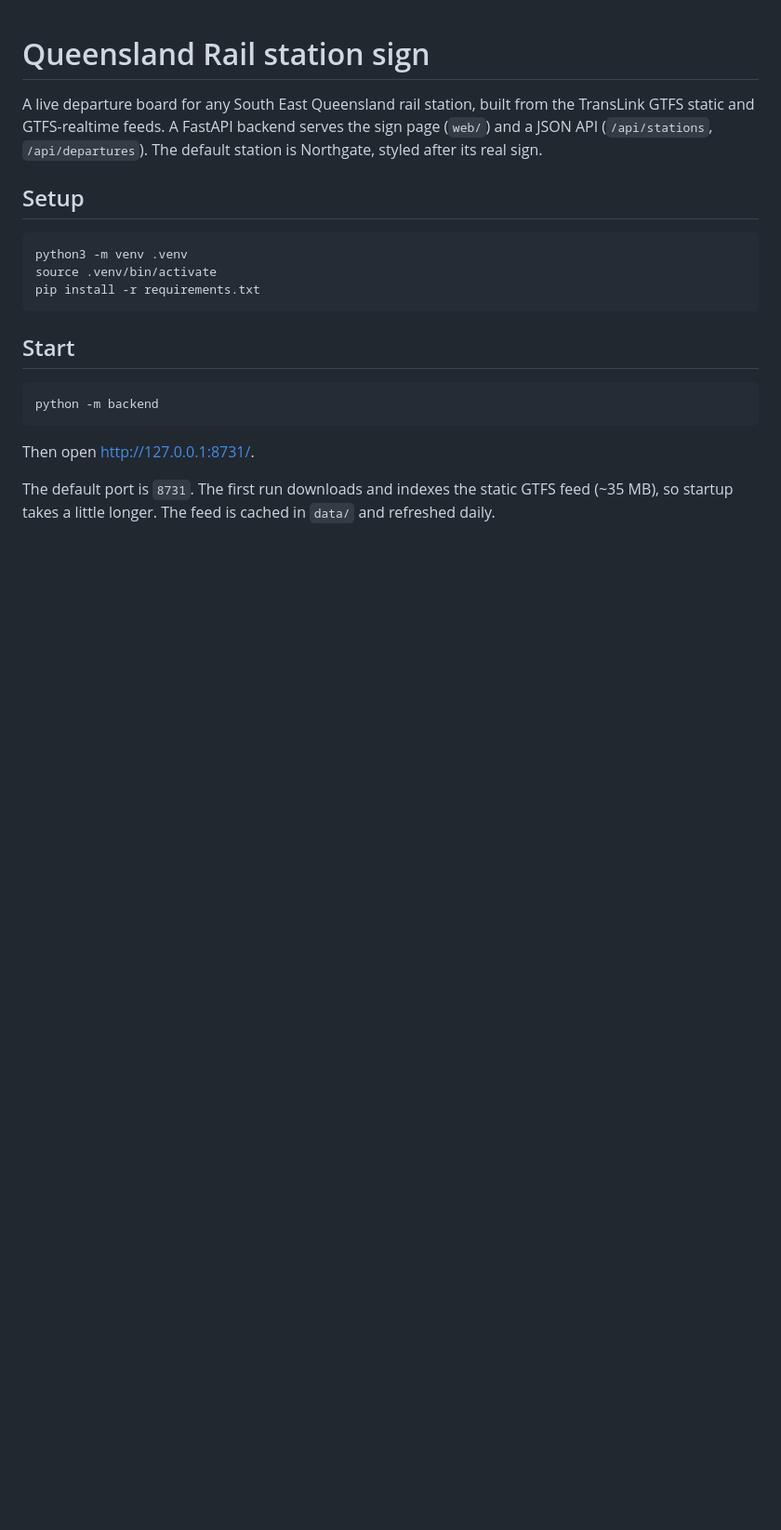
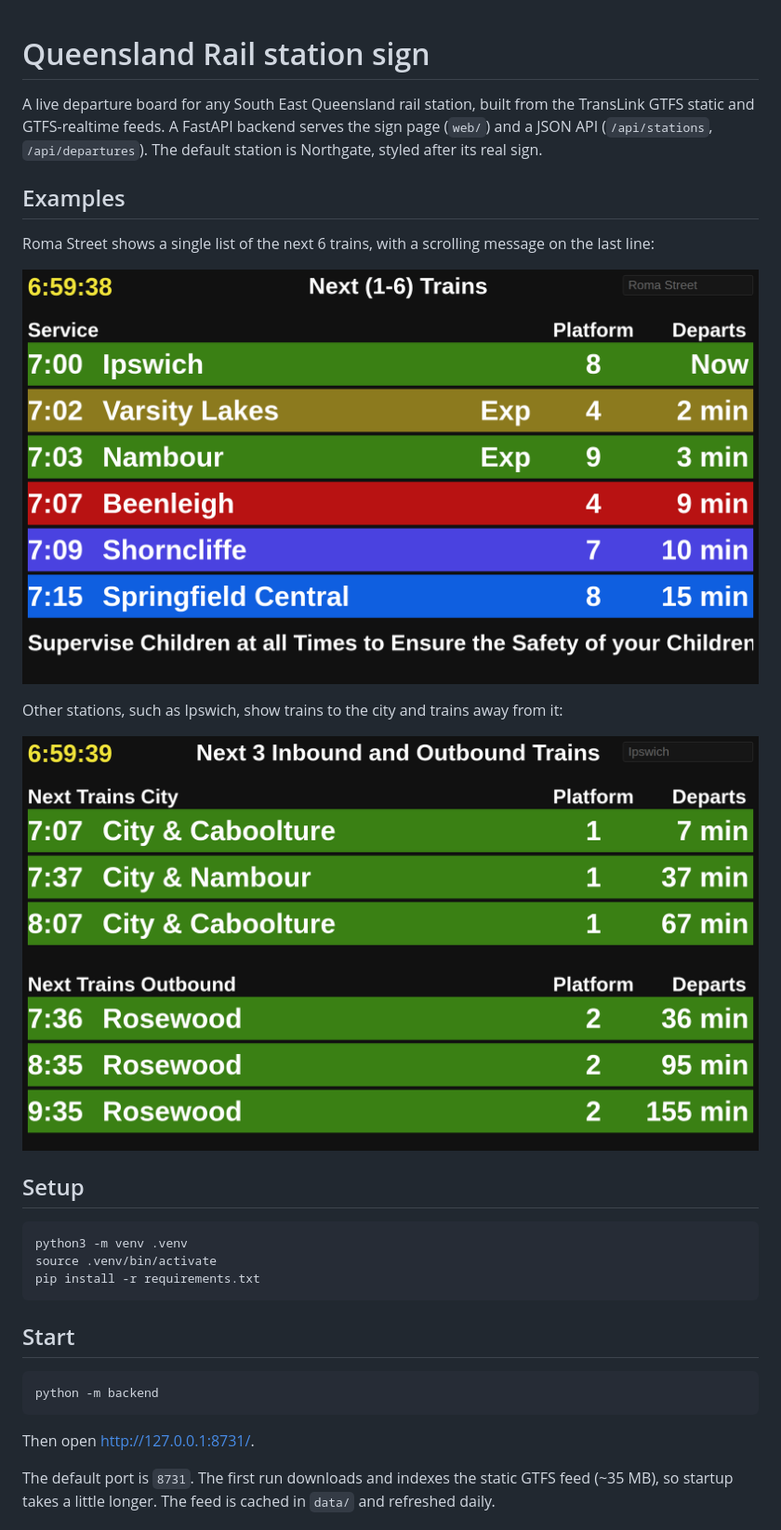
Before and after one commit to RayCasterline/qld-transport, a Markdown page: README.md, the part around the change. Shown: that part at 93% size. Rendered like a GitHub page; pictures changed too: docs/ipswich.png (added), docs/roma-street.png (added); blank space fills up the shorter version.

Commit message:
Add README examples and tune line colours
Add Roma Street and Ipswich screenshots to the README, and adjust the
Ferny Grove, Gold Coast and Cleveland line colours.

```diff
--- a/README.md
+++ b/README.md
@@ -1,6 +1,16 @@
 # Queensland Rail station sign
 
 A live departure board for any South East Queensland rail station, built from the TransLink GTFS static and GTFS-realtime feeds. A FastAPI backend serves the sign page (`web/`) and a JSON API (`/api/stations`, `/api/departures`). The default station is Northgate, styled after its real sign.
+
+## Examples
+
+Roma Street shows a single list of the next 6 trains, with a scrolling message on the last line:
+
+![Roma Street](docs/roma-street.png)
+
+Other stations, such as Ipswich, show trains to the city and trains away from it:
+
+![Ipswich](docs/ipswich.png)
 
 ## Setup
 
```
